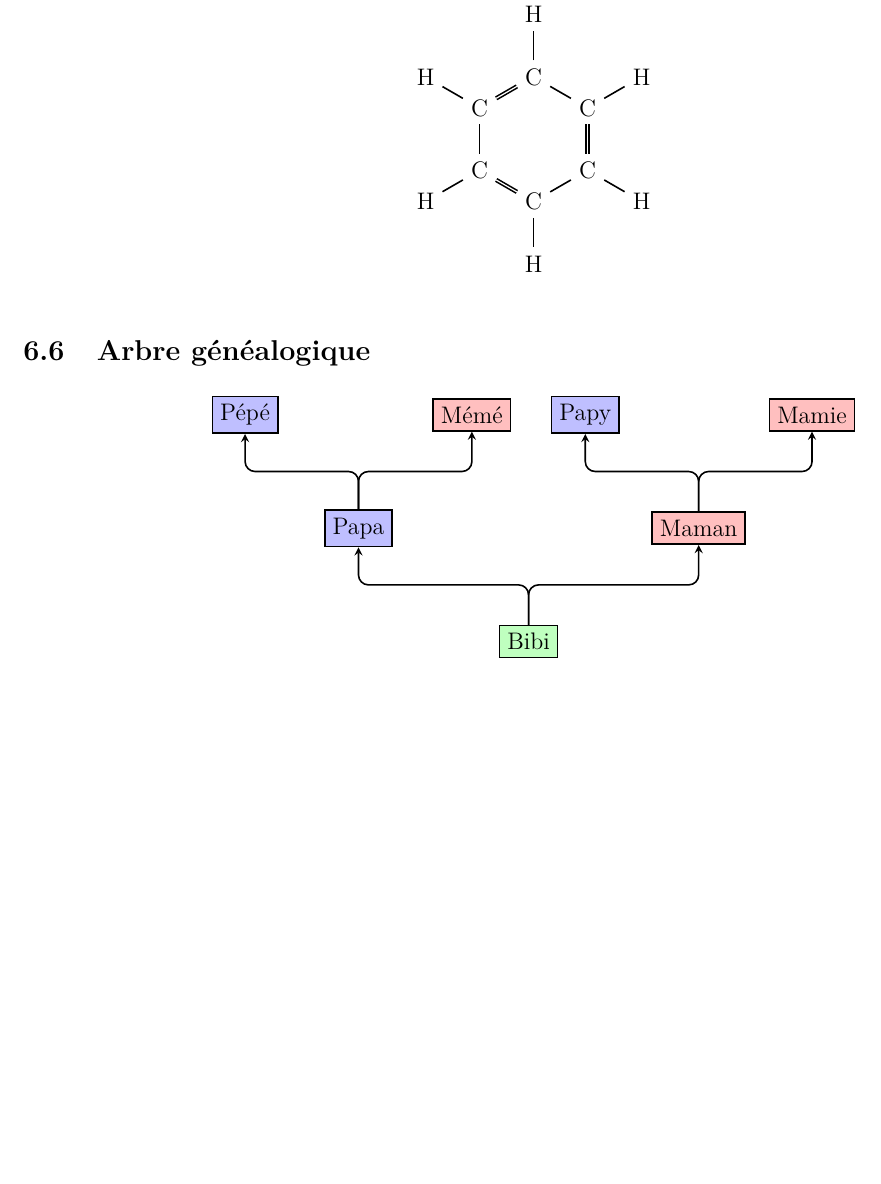
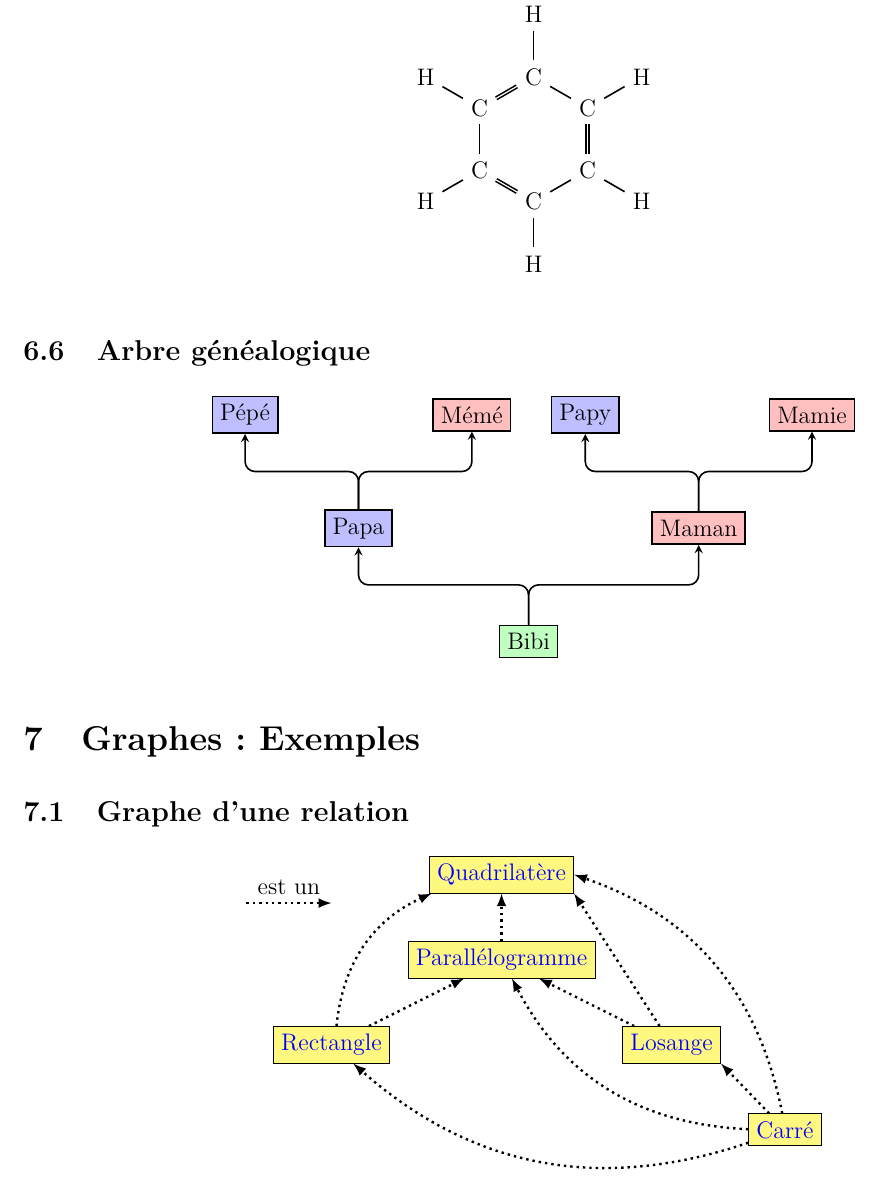
Before and after one commit to Flewer47/TikZ, a LaTeX document (main.tex): part of page 23 of 23, cut so that both start at the same text, the shorter picture padded with empty space. Compiled offline with LaTeX, dvips and Ghostscript.

Commit message:
Graphes VII : Graphe d'une relation

```diff
--- a/main.tex
+++ b/main.tex
@@ -930,6 +930,32 @@
 		\end{tikzpicture}
 	\end{center}
 
+\section{Graphes : Exemples}
+
+	\subsection{Graphe d'une relation}
+
+	\begin{center}
+		\begin{tikzpicture}
+		% définition des styles
+		\tikzstyle{quadri}=[rectangle,draw,fill=yellow!50,text=blue]
+		\tikzstyle{estun}=[->,>=latex,very thick,dotted]
+		% les nœuds
+		\node[quadri] (Q) at (0,3) {Quadrilatère};
+		\node[quadri] (P) at (0,1.5) {Parallélogramme};
+		\node[quadri] (R) at (-3,0) {Rectangle};
+		\node[quadri] (L) at (3,0) {Losange};
+		\node[quadri] (C) at (5,-1.5) {Carré};
+		% les flèches
+		\draw[estun] (P)--(Q);
+		\draw[estun] (R)to[bend left](Q); \draw[estun] (R)--(P);
+		\draw[estun] (L)--(Q.south east); \draw[estun] (L)--(P);
+		\draw[estun] (C)to[bend right](Q.east); \draw[estun] (C)to[bend left](P);
+		\draw[estun] (C)--(L.south east); \draw[estun] (C)to[bend left](R);
+		% la légende
+		\draw[estun] (-4.5,2.5)--(-3,2.5)node[midway,above]{est un};
+		\end{tikzpicture}
+	\end{center}
+
 
 
 \end{document}
```
